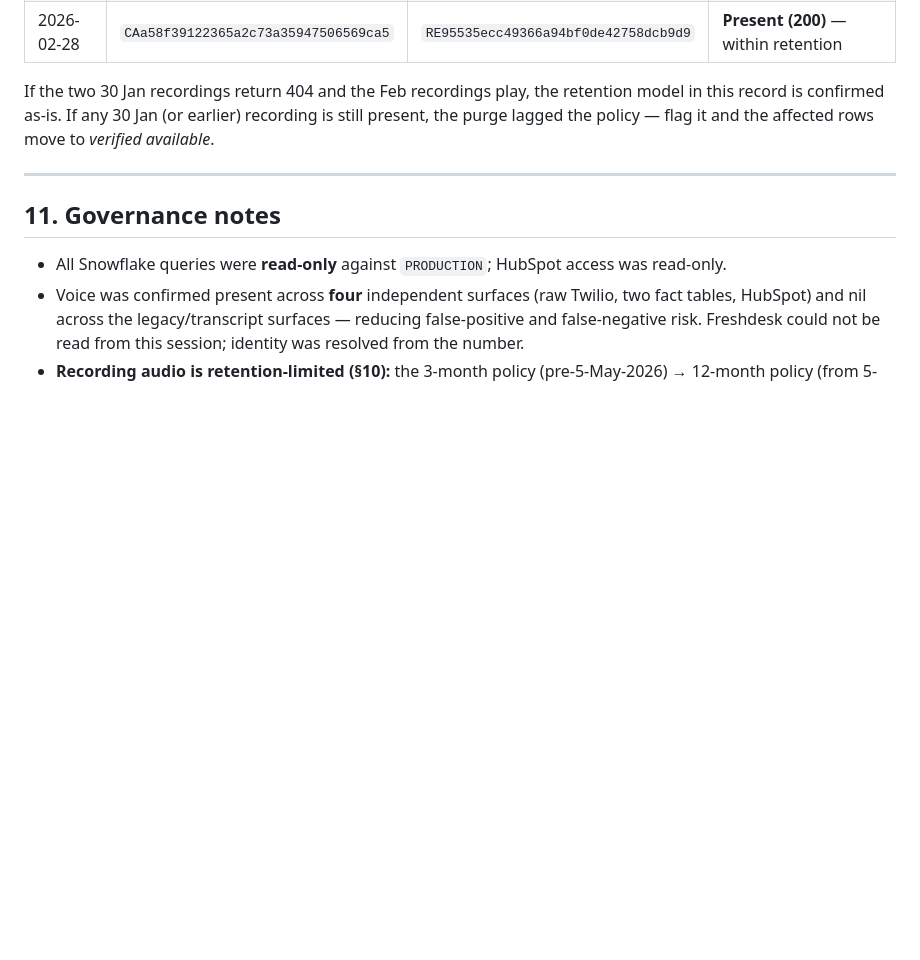
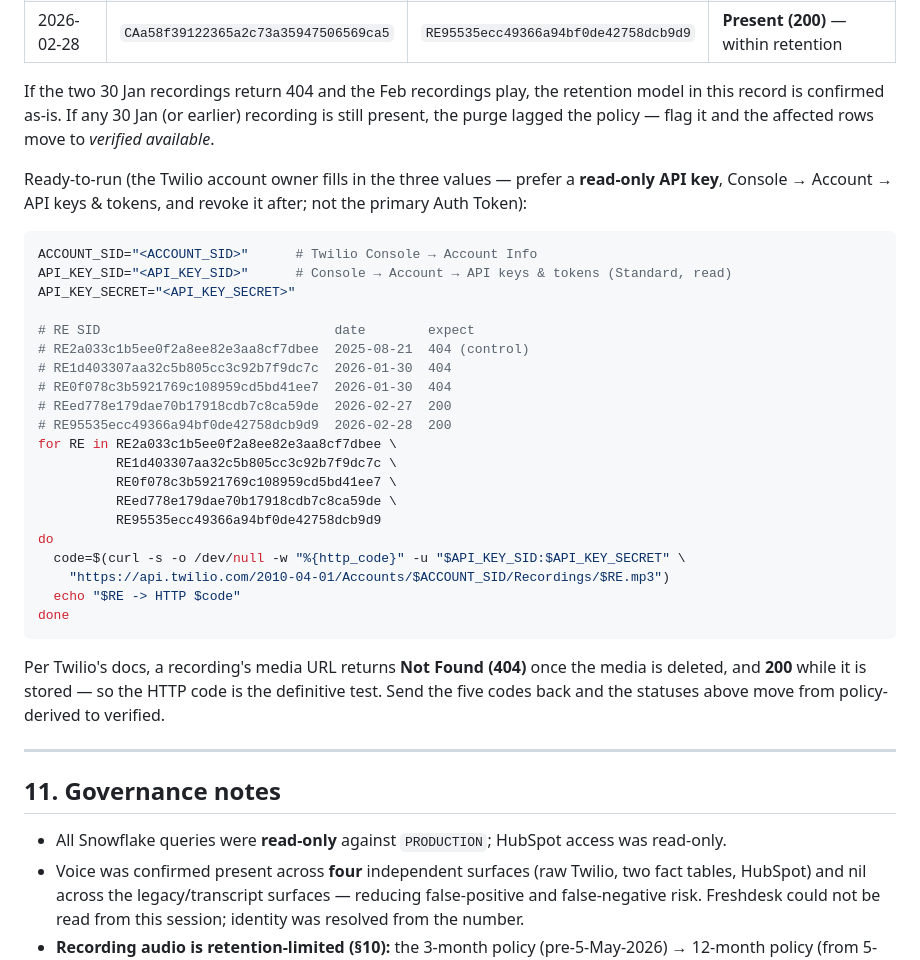
Before and after one commit to anthonyhines-ai/AnyVan-Privacy, a Markdown page: communication-lookups/2026-09-16-call-lookup-freshdesk-2264362-07867337470.md, the part around the change. GitHub-like rendering; blank space fills up the shorter version.

Commit message:
Add ready-to-run Twilio media-check snippet to verification pack
Add a paste-and-run bash loop to the Route B verification pack: the Twilio
owner fills in Account SID + a read-only API key and it prints the HTTP code
per recording (200 = present, 404 = purged, per Twilio's documented media
behaviour). Syntax-checked; credentials and Account SID left as placeholders
per the repo secret rule.

Co-Authored-By: Claude Opus 4.8 <noreply@anthropic.com>
Claude-Session: https://claude.ai/code/session_01G7tT2gDVCXWvs5PnVY5mkD

````diff
--- a/communication-lookups/2026-09-16-call-lookup-freshdesk-2264362-07867337470.md
+++ b/communication-lookups/2026-09-16-call-lookup-freshdesk-2264362-07867337470.md
@@ -367,6 +367,36 @@ If the two 30 Jan recordings return 404 and the Feb recordings play, the retenti
 is confirmed as-is. If any 30 Jan (or earlier) recording is still present, the purge lagged the policy —
 flag it and the affected rows move to *verified available*.
 
+Ready-to-run (the Twilio account owner fills in the three values — prefer a **read-only API key**,
+Console → Account → API keys & tokens, and revoke it after; not the primary Auth Token):
+
+```bash
+ACCOUNT_SID="<ACCOUNT_SID>"      # Twilio Console → Account Info
+API_KEY_SID="<API_KEY_SID>"      # Console → Account → API keys & tokens (Standard, read)
+API_KEY_SECRET="<API_KEY_SECRET>"
+
+# RE SID                              date        expect
+# RE2a033c1b5ee0f2a8ee82e3aa8cf7dbee  2025-08-21  404 (control)
+# RE1d403307aa32c5b805cc3c92b7f9dc7c  2026-01-30  404
+# RE0f078c3b5921769c108959cd5bd41ee7  2026-01-30  404
+# REed778e179dae70b17918cdb7c8ca59de  2026-02-27  200
+# RE95535ecc49366a94bf0de42758dcb9d9  2026-02-28  200
+for RE in RE2a033c1b5ee0f2a8ee82e3aa8cf7dbee \
+          RE1d403307aa32c5b805cc3c92b7f9dc7c \
+          RE0f078c3b5921769c108959cd5bd41ee7 \
+          REed778e179dae70b17918cdb7c8ca59de \
+          RE95535ecc49366a94bf0de42758dcb9d9
+do
+  code=$(curl -s -o /dev/null -w "%{http_code}" -u "$API_KEY_SID:$API_KEY_SECRET" \
+    "https://api.twilio.com/2010-04-01/Accounts/$ACCOUNT_SID/Recordings/$RE.mp3")
+  echo "$RE -> HTTP $code"
+done
+```
+
+Per Twilio's docs, a recording's media URL returns **Not Found (404)** once the media is deleted, and
+**200** while it is stored — so the HTTP code is the definitive test. Send the five codes back and the
+statuses above move from policy-derived to verified.
+
 ---
 
 ## 11. Governance notes
````
